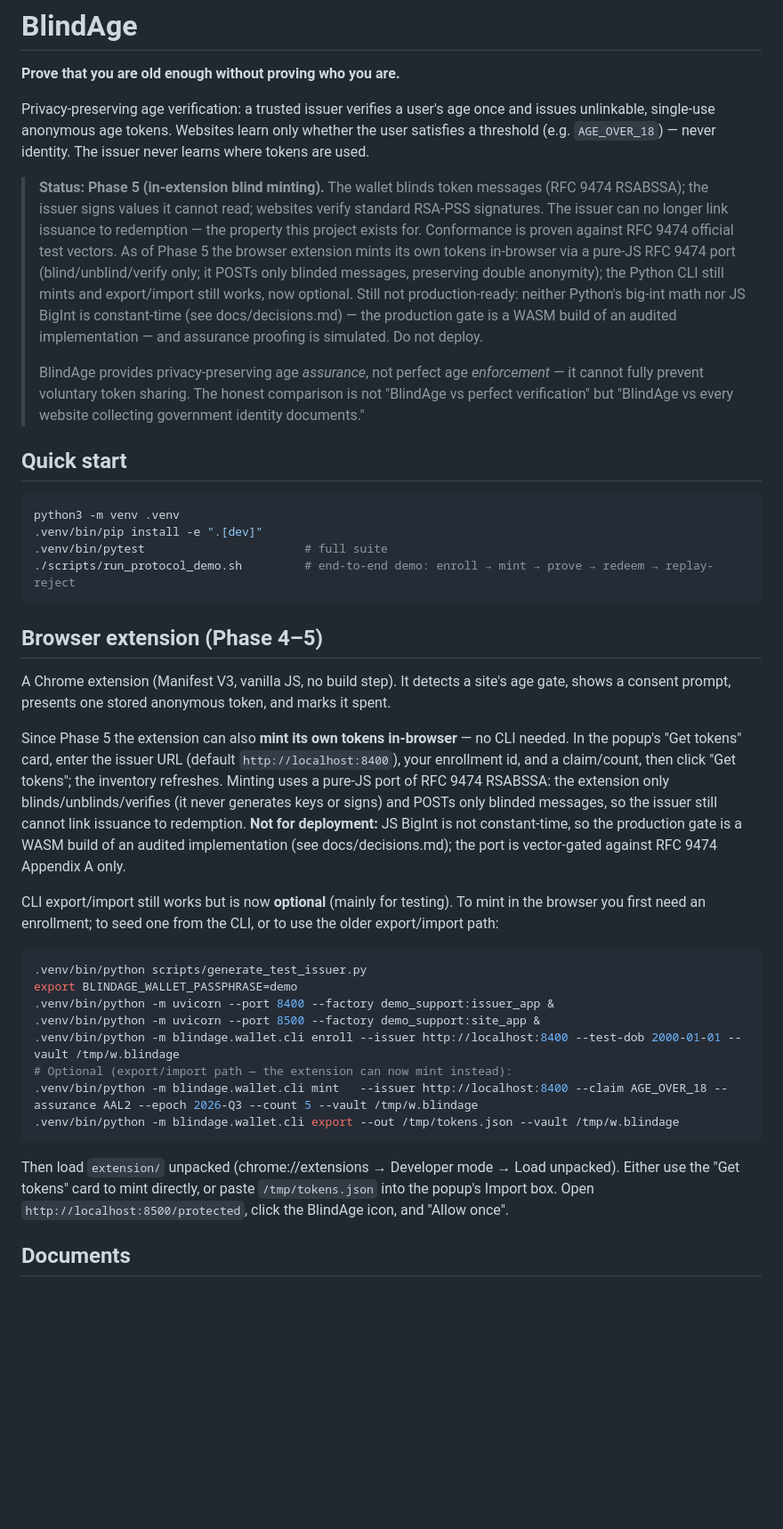
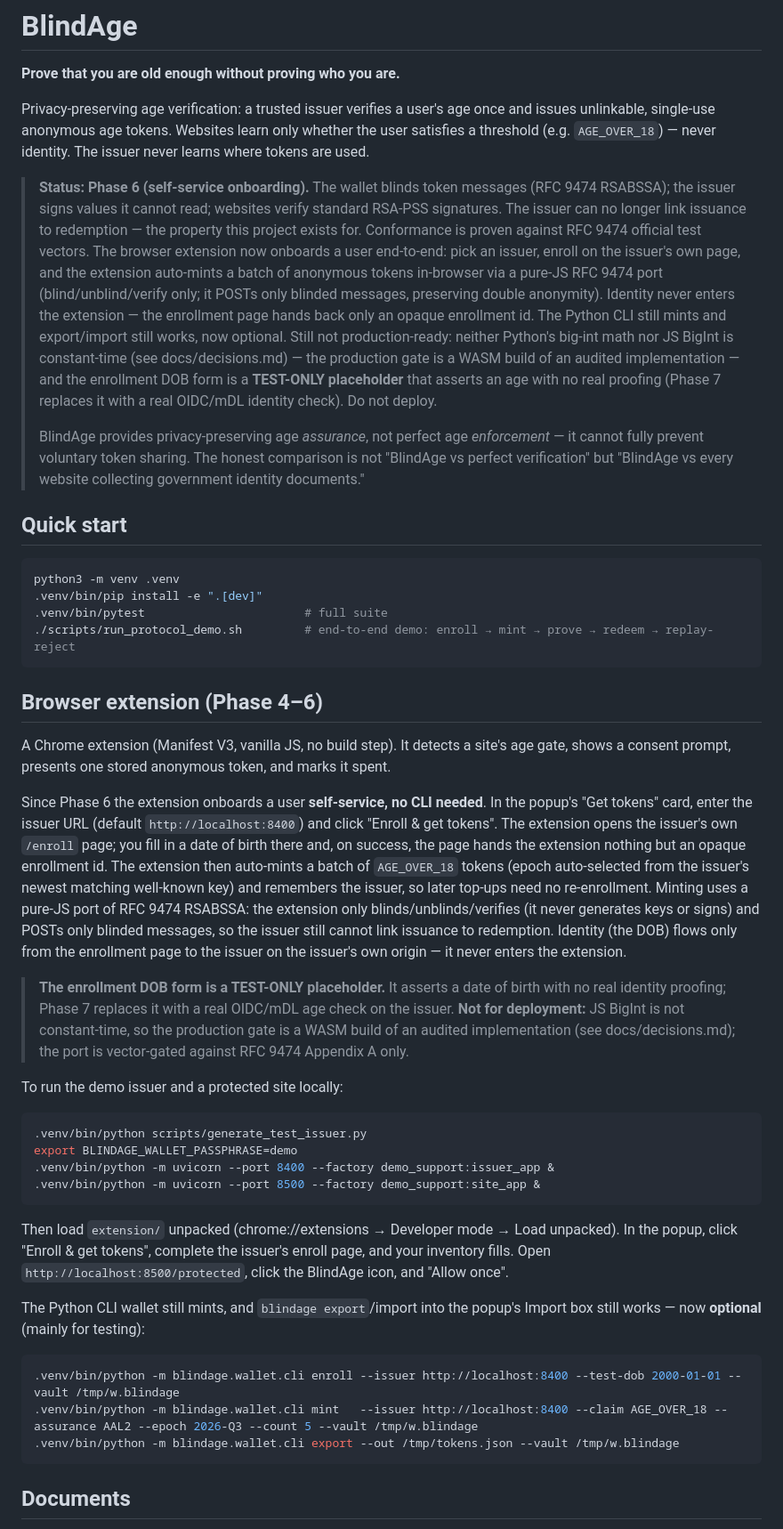
Before and after one commit to AtharvKashyap/BlindAge, a Markdown page: README.md, the part around the change. Shown at 89% size. Rendered like a GitHub page; blank space fills up the shorter version.

Commit message:
Document self-service onboarding and mark Phase 6 complete

````diff
--- a/README.md
+++ b/README.md
@@ -7,18 +7,22 @@ once and issues unlinkable, single-use anonymous age tokens. Websites learn
 only whether the user satisfies a threshold (e.g. `AGE_OVER_18`) — never
 identity. The issuer never learns where tokens are used.
 
-> **Status: Phase 5 (in-extension blind minting).** The wallet blinds token
+> **Status: Phase 6 (self-service onboarding).** The wallet blinds token
 > messages (RFC 9474 RSABSSA); the issuer signs values it cannot read;
 > websites verify standard RSA-PSS signatures. The issuer can no longer link
 > issuance to redemption — the property this project exists for. Conformance
-> is proven against RFC 9474 official test vectors. As of Phase 5 the browser
-> extension mints its own tokens in-browser via a pure-JS RFC 9474 port
-> (blind/unblind/verify only; it POSTs only blinded messages, preserving
-> double anonymity); the Python CLI still mints and export/import still works,
-> now optional. Still not production-ready: neither Python's big-int math nor
-> JS BigInt is constant-time (see docs/decisions.md) — the production gate is
-> a WASM build of an audited implementation — and assurance proofing is
-> simulated. Do not deploy.
+> is proven against RFC 9474 official test vectors. The browser extension now
+> onboards a user end-to-end: pick an issuer, enroll on the issuer's own page,
+> and the extension auto-mints a batch of anonymous tokens in-browser via a
+> pure-JS RFC 9474 port (blind/unblind/verify only; it POSTs only blinded
+> messages, preserving double anonymity). Identity never enters the extension —
+> the enrollment page hands back only an opaque enrollment id. The Python CLI
+> still mints and export/import still works, now optional. Still not
+> production-ready: neither Python's big-int math nor JS BigInt is constant-time
+> (see docs/decisions.md) — the production gate is a WASM build of an audited
+> implementation — and the enrollment DOB form is a **TEST-ONLY placeholder**
+> that asserts an age with no real proofing (Phase 7 replaces it with a real
+> OIDC/mDL identity check). Do not deploy.
 >
 > BlindAge provides privacy-preserving age *assurance*, not perfect age
 > *enforcement* — it cannot fully prevent voluntary token sharing. The honest
@@ -34,41 +38,54 @@ python3 -m venv .venv
 ./scripts/run_protocol_demo.sh         # end-to-end demo: enroll → mint → prove → redeem → replay-reject
 ```
 
-## Browser extension (Phase 4–5)
+## Browser extension (Phase 4–6)
 
 A Chrome extension (Manifest V3, vanilla JS, no build step). It detects a site's
 age gate, shows a consent prompt, presents one stored anonymous token, and marks
 it spent.
 
-Since Phase 5 the extension can also **mint its own tokens in-browser** — no CLI
-needed. In the popup's "Get tokens" card, enter the issuer URL (default
-`http://localhost:8400`), your enrollment id, and a claim/count, then click "Get
-tokens"; the inventory refreshes. Minting uses a pure-JS port of RFC 9474 RSABSSA:
-the extension only blinds/unblinds/verifies (it never generates keys or signs) and
-POSTs only blinded messages, so the issuer still cannot link issuance to
-redemption. **Not for deployment:** JS BigInt is not constant-time, so the
-production gate is a WASM build of an audited implementation (see
-docs/decisions.md); the port is vector-gated against RFC 9474 Appendix A only.
+Since Phase 6 the extension onboards a user **self-service, no CLI needed**. In
+the popup's "Get tokens" card, enter the issuer URL (default
+`http://localhost:8400`) and click "Enroll & get tokens". The extension opens the
+issuer's own `/enroll` page; you fill in a date of birth there and, on success,
+the page hands the extension nothing but an opaque enrollment id. The extension
+then auto-mints a batch of `AGE_OVER_18` tokens (epoch auto-selected from the
+issuer's newest matching well-known key) and remembers the issuer, so later
+top-ups need no re-enrollment. Minting uses a pure-JS port of RFC 9474 RSABSSA:
+the extension only blinds/unblinds/verifies (it never generates keys or signs)
+and POSTs only blinded messages, so the issuer still cannot link issuance to
+redemption. Identity (the DOB) flows only from the enrollment page to the issuer
+on the issuer's own origin — it never enters the extension.
 
-CLI export/import still works but is now **optional** (mainly for testing). To
-mint in the browser you first need an enrollment; to seed one from the CLI, or to
-use the older export/import path:
+> **The enrollment DOB form is a TEST-ONLY placeholder.** It asserts a date of
+> birth with no real identity proofing; Phase 7 replaces it with a real OIDC/mDL
+> age check on the issuer. **Not for deployment:** JS BigInt is not
+> constant-time, so the production gate is a WASM build of an audited
+> implementation (see docs/decisions.md); the port is vector-gated against RFC
+> 9474 Appendix A only.
+
+To run the demo issuer and a protected site locally:
 
 ```bash
 .venv/bin/python scripts/generate_test_issuer.py
 export BLINDAGE_WALLET_PASSPHRASE=demo
 .venv/bin/python -m uvicorn --port 8400 --factory demo_support:issuer_app &
 .venv/bin/python -m uvicorn --port 8500 --factory demo_support:site_app &
+```
+
+Then load `extension/` unpacked (chrome://extensions → Developer mode → Load
+unpacked). In the popup, click "Enroll & get tokens", complete the issuer's
+enroll page, and your inventory fills. Open `http://localhost:8500/protected`,
+click the BlindAge icon, and "Allow once".
+
+The Python CLI wallet still mints, and `blindage export`/import into the popup's
+Import box still works — now **optional** (mainly for testing):
+
+```bash
 .venv/bin/python -m blindage.wallet.cli enroll --issuer http://localhost:8400 --test-dob 2000-01-01 --vault /tmp/w.blindage
-# Optional (export/import path — the extension can now mint instead):
 .venv/bin/python -m blindage.wallet.cli mint   --issuer http://localhost:8400 --claim AGE_OVER_18 --assurance AAL2 --epoch 2026-Q3 --count 5 --vault /tmp/w.blindage
 .venv/bin/python -m blindage.wallet.cli export --out /tmp/tokens.json --vault /tmp/w.blindage
 ```
-
-Then load `extension/` unpacked (chrome://extensions → Developer mode → Load
-unpacked). Either use the "Get tokens" card to mint directly, or paste
-`/tmp/tokens.json` into the popup's Import box. Open
-`http://localhost:8500/protected`, click the BlindAge icon, and "Allow once".
 
 ## Documents
 
````
Also changed, not shown: docs/roadmap.md (+7 -2 lines).
